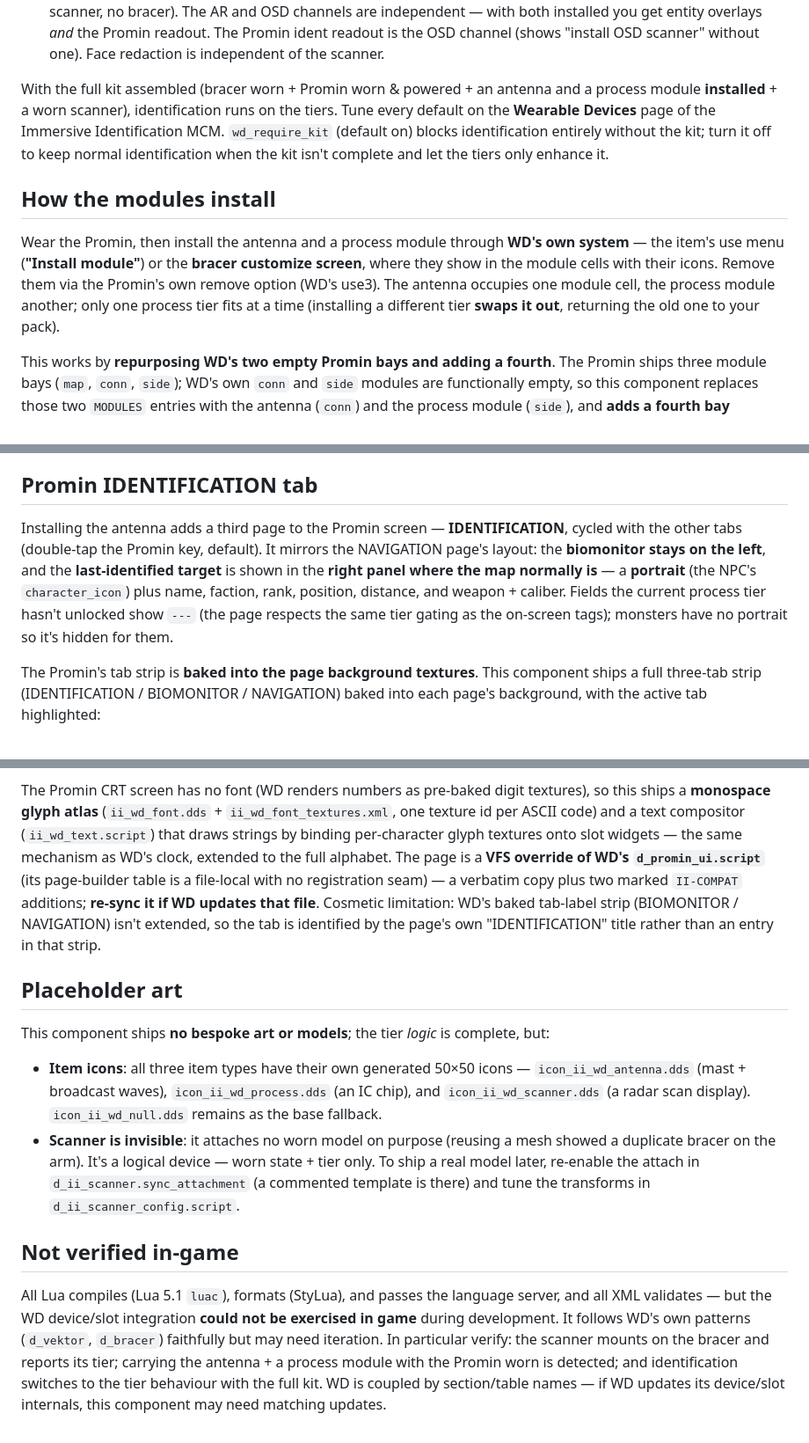
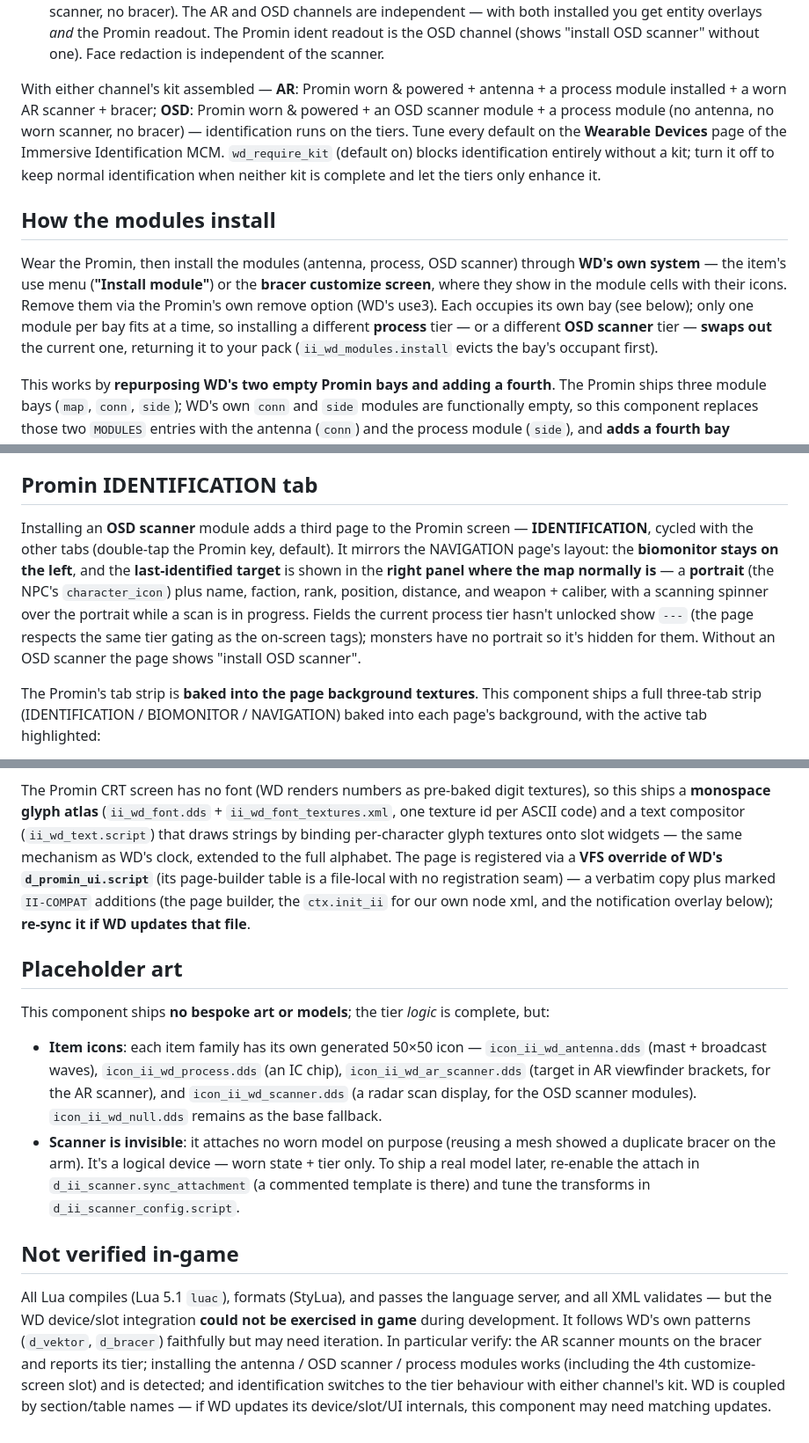
Before and after one commit to dxshie/immersive_identification, a Markdown page: WD Compatibility/README.md, 3 parts joined by grey strips. Shown at 88% size. GitHub-like rendering.

Commit message:
chore: readme

```diff
--- a/WD Compatibility/README.md
+++ b/WD Compatibility/README.md
@@ -22,21 +22,23 @@ and a module tier system. See `SPEC.md` §7.3 for the full design.
   entity overlays *and* the Promin readout. The Promin ident readout is the OSD channel
   (shows "install OSD scanner" without one). Face redaction is independent of the scanner.
 
-With the full kit assembled (bracer worn + Promin worn & powered + an antenna and a
-process module **installed** + a worn scanner), identification runs on the tiers. Tune
-every default on the **Wearable Devices** page of the Immersive Identification MCM.
-`wd_require_kit` (default on) blocks identification entirely without the kit; turn it off
-to keep normal identification when the kit isn't complete and let the tiers only enhance
-it.
+With either channel's kit assembled — **AR**: Promin worn & powered + antenna + a process
+module installed + a worn AR scanner + bracer; **OSD**: Promin worn & powered + an OSD
+scanner module + a process module (no antenna, no worn scanner, no bracer) — identification
+runs on the tiers. Tune every default on the **Wearable Devices** page of the Immersive
+Identification MCM. `wd_require_kit` (default on) blocks identification entirely without a
+kit; turn it off to keep normal identification when neither kit is complete and let the
+tiers only enhance it.
 
 ## How the modules install
 
-Wear the Promin, then install the antenna and a process module through **WD's own system**
-— the item's use menu (**"Install module"**) or the **bracer customize screen**, where
-they show in the module cells with their icons. Remove them via the Promin's own remove
-option (WD's use3). The antenna occupies one module cell, the process module another; only
-one process tier fits at a time (installing a different tier **swaps it out**, returning
-the old one to your pack).
+Wear the Promin, then install the modules (antenna, process, OSD scanner) through **WD's
+own system** — the item's use menu (**"Install module"**) or the **bracer customize
+screen**, where they show in the module cells with their icons. Remove them via the
+Promin's own remove option (WD's use3). Each occupies its own bay (see below); only one
+module per bay fits at a time, so installing a different **process** tier — or a different
+**OSD scanner** tier — **swaps out** the current one, returning it to your pack
+(`ii_wd_modules.install` evicts the bay's occupant first).
 
 This works by **repurposing WD's two empty Promin bays and adding a fourth**. The Promin
 ships three module bays (`map`, `conn`, `side`); WD's own `conn` and `side` modules are
@@ -67,14 +69,15 @@ eager-builds the biomonitor/navigation pages so the overlay draws on top of them
 
 ## Promin IDENTIFICATION tab
 
-Installing the antenna adds a third page to the Promin screen — **IDENTIFICATION**,
-cycled with the other tabs (double-tap the Promin key, default). It mirrors the
-NAVIGATION page's layout: the **biomonitor stays on the left**, and the
+Installing an **OSD scanner** module adds a third page to the Promin screen —
+**IDENTIFICATION**, cycled with the other tabs (double-tap the Promin key, default). It
+mirrors the NAVIGATION page's layout: the **biomonitor stays on the left**, and the
 **last-identified target** is shown in the **right panel where the map normally is** — a
 **portrait** (the NPC's `character_icon`) plus name, faction, rank, position, distance,
-and weapon + caliber. Fields the current process tier hasn't unlocked show `---` (the
-page respects the same tier gating as the on-screen tags); monsters have no portrait so
-it's hidden for them.
+and weapon + caliber, with a scanning spinner over the portrait while a scan is in
+progress. Fields the current process tier hasn't unlocked show `---` (the page respects
+the same tier gating as the on-screen tags); monsters have no portrait so it's hidden for
+them. Without an OSD scanner the page shows "install OSD scanner".
 
 The Promin's tab strip is **baked into the page background textures**. This component ships
 a full three-tab strip (IDENTIFICATION / BIOMONITOR / NAVIGATION) baked into each page's
@@ -91,21 +94,21 @@ The Promin CRT screen has no font (WD renders numbers as pre-baked digit texture
 this ships a **monospace glyph atlas** (`ii_wd_font.dds` + `ii_wd_font_textures.xml`,
 one texture id per ASCII code) and a text compositor (`ii_wd_text.script`) that draws
 strings by binding per-character glyph textures onto slot widgets — the same mechanism
-as WD's clock, extended to the full alphabet. The page is a **VFS override of WD's
-`d_promin_ui.script`** (its page-builder table is a file-local with no registration seam)
-— a verbatim copy plus two marked `II-COMPAT` additions; **re-sync it if WD updates that
-file**. Cosmetic limitation: WD's baked tab-label strip (BIOMONITOR / NAVIGATION) isn't
-extended, so the tab is identified by the page's own "IDENTIFICATION" title rather than an
-entry in that strip.
+as WD's clock, extended to the full alphabet. The page is registered via a **VFS override
+of WD's `d_promin_ui.script`** (its page-builder table is a file-local with no registration
+seam) — a verbatim copy plus marked `II-COMPAT` additions (the page builder, the
+`ctx.init_ii` for our own node xml, and the notification overlay below); **re-sync it if WD
+updates that file**.
 
 ## Placeholder art
 
 This component ships **no bespoke art or models**; the tier *logic* is complete, but:
 
-- **Item icons**: all three item types have their own generated 50×50 icons —
+- **Item icons**: each item family has its own generated 50×50 icon —
   `icon_ii_wd_antenna.dds` (mast + broadcast waves), `icon_ii_wd_process.dds` (an IC
-  chip), and `icon_ii_wd_scanner.dds` (a radar scan display). `icon_ii_wd_null.dds`
-  remains as the base fallback.
+  chip), `icon_ii_wd_ar_scanner.dds` (target in AR viewfinder brackets, for the AR
+  scanner), and `icon_ii_wd_scanner.dds` (a radar scan display, for the OSD scanner
+  modules). `icon_ii_wd_null.dds` remains as the base fallback.
 - **Scanner is invisible**: it attaches no worn model on purpose (reusing a mesh showed a
   duplicate bracer on the arm). It's a logical device — worn state + tier only. To ship a
   real model later, re-enable the attach in `d_ii_scanner.sync_attachment` (a commented
@@ -116,8 +119,8 @@ This component ships **no bespoke art or models**; the tier *logic* is complete,
 All Lua compiles (Lua 5.1 `luac`), formats (StyLua), and passes the language server, and
 all XML validates — but the WD device/slot integration **could not be exercised in game**
 during development. It follows WD's own patterns (`d_vektor`, `d_bracer`) faithfully but
-may need iteration. In particular verify: the scanner mounts on the bracer and reports its
-tier; carrying the antenna + a process module with the Promin worn is detected; and
-identification switches to the tier behaviour with the full kit. WD is coupled by
-section/table names — if WD updates its device/slot internals, this component may need
-matching updates.
+may need iteration. In particular verify: the AR scanner mounts on the bracer and reports
+its tier; installing the antenna / OSD scanner / process modules works (including the 4th
+customize-screen slot) and is detected; and identification switches to the tier behaviour
+with either channel's kit. WD is coupled by section/table names — if WD updates its
+device/slot/UI internals, this component may need matching updates.
```
Also changed, not shown: SPEC.md (+17 -6 lines).
